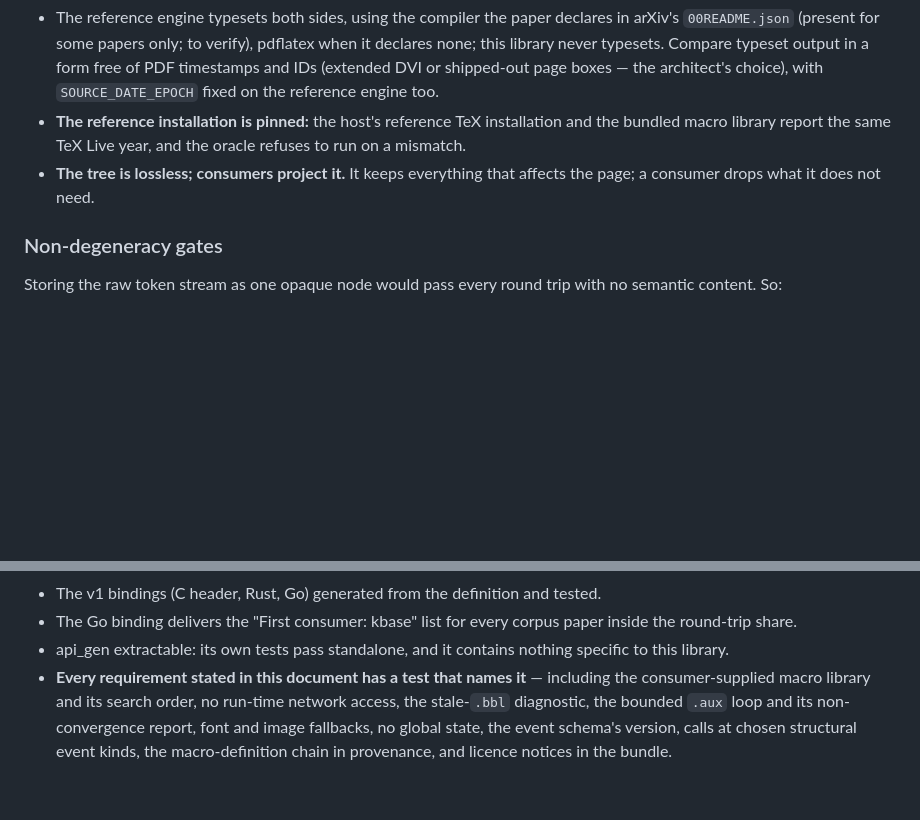
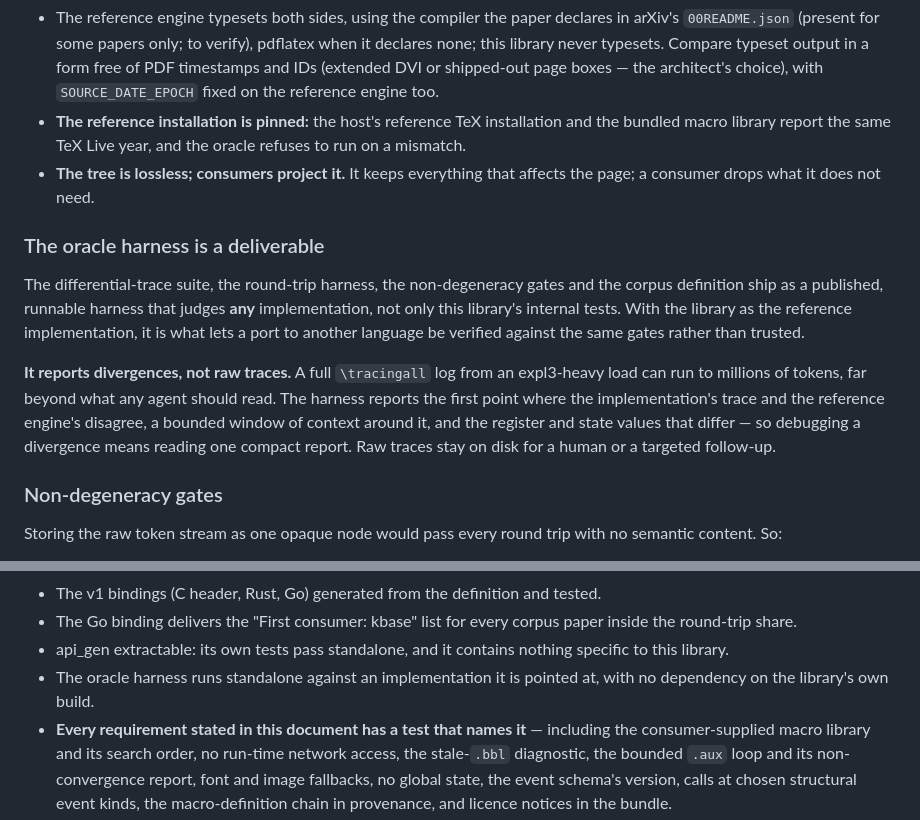
Before and after one commit to benn-herrera/kbase, a Markdown page: ROADMAP_PLANS/IF_WE_BUILD_LATEX_ENGINE_DO_IT_RIGHT.md, 2 parts joined by grey strips. Rendered like a GitHub page; blank space fills up the shorter version.

Commit message:
engine design: oracle harness as a deliverable, reporting divergences
The differential-trace suite, round-trip harness, non-degeneracy gates
and corpus definition ship as a published, standalone harness that
judges any implementation, so a port to another language is verified
against the same gates rather than trusted; a v1 done criterion checks
it runs standalone. The harness reports divergences rather than raw
traces: the first point of disagreement, a bounded context window and
the differing register and state values, since a full trace from an
expl3-heavy load is far beyond what any agent should read.

Co-Authored-By: Claude Opus 5.5 <noreply@anthropic.com>

```diff
--- a/ROADMAP_PLANS/IF_WE_BUILD_LATEX_ENGINE_DO_IT_RIGHT.md
+++ b/ROADMAP_PLANS/IF_WE_BUILD_LATEX_ENGINE_DO_IT_RIGHT.md
@@ -157,6 +157,21 @@ not a failure.
 - **The tree is lossless; consumers project it.** It keeps everything that
   affects the page; a consumer drops what it does not need.
 
+### The oracle harness is a deliverable
+The differential-trace suite, the round-trip harness, the non-degeneracy
+gates and the corpus definition ship as a published, runnable harness that
+judges **any** implementation, not only this library's internal tests. With
+the library as the reference implementation, it is what lets a port to
+another language be verified against the same gates rather than trusted.
+
+**It reports divergences, not raw traces.** A full `\tracingall` log from an
+expl3-heavy load can run to millions of tokens, far beyond what any agent
+should read. The harness reports the first point where the implementation's
+trace and the reference engine's disagree, a bounded window of context around
+it, and the register and state values that differ — so debugging a divergence
+means reading one compact report. Raw traces stay on disk for a human or a
+targeted follow-up.
+
 ### Non-degeneracy gates
 Storing the raw token stream as one opaque node would pass every round trip
 with no semantic content. So:
@@ -300,6 +315,8 @@ fitting it into kbase is kbase work under kbase's own plan.
   paper inside the round-trip share.
 - api_gen extractable: its own tests pass standalone, and it contains nothing
   specific to this library.
+- The oracle harness runs standalone against an implementation it is pointed
+  at, with no dependency on the library's own build.
 - **Every requirement stated in this document has a test that names it** —
   including the consumer-supplied macro library and its search order, no
   run-time network access, the stale-`.bbl` diagnostic, the bounded `.aux`
```
